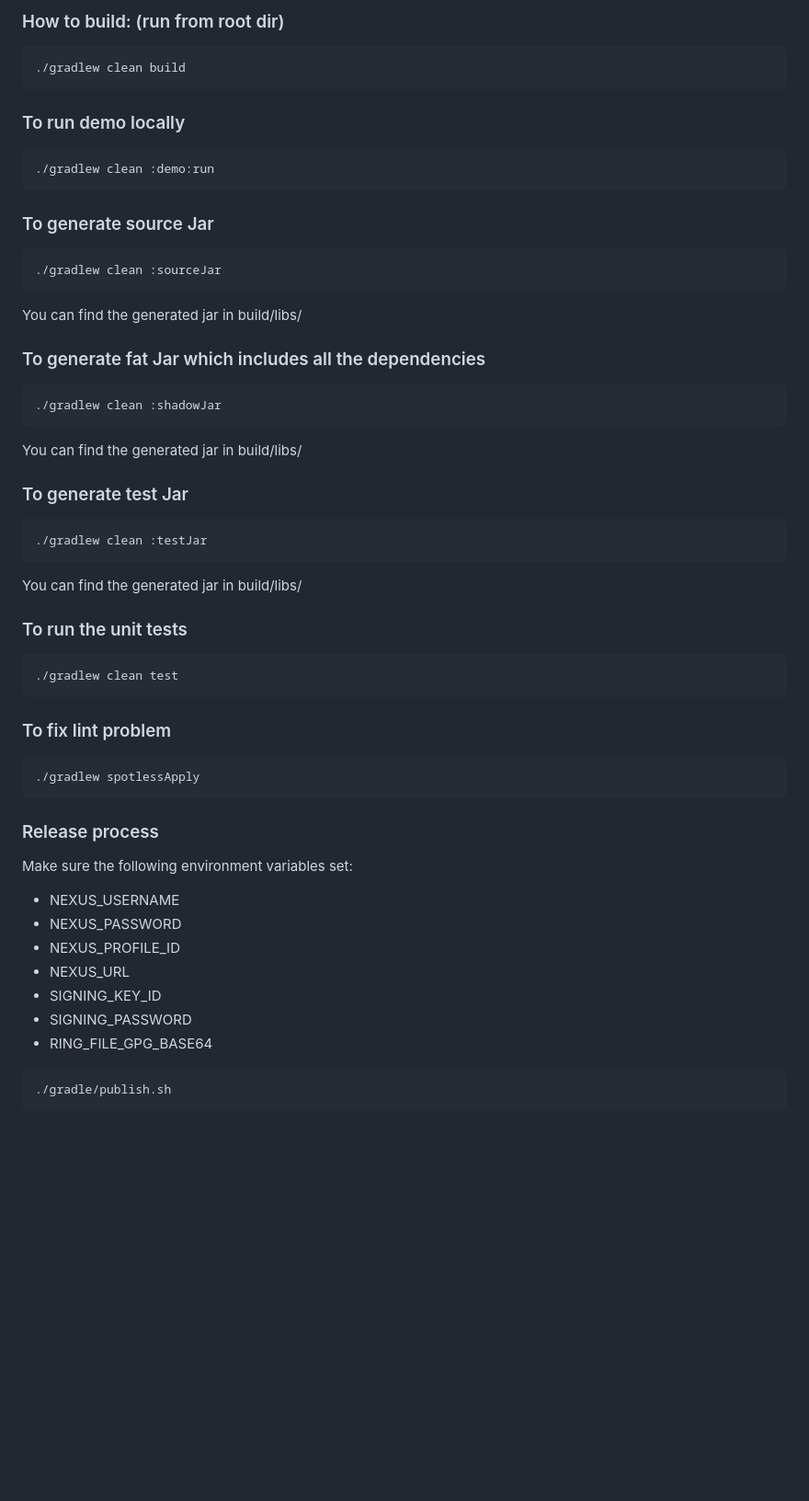
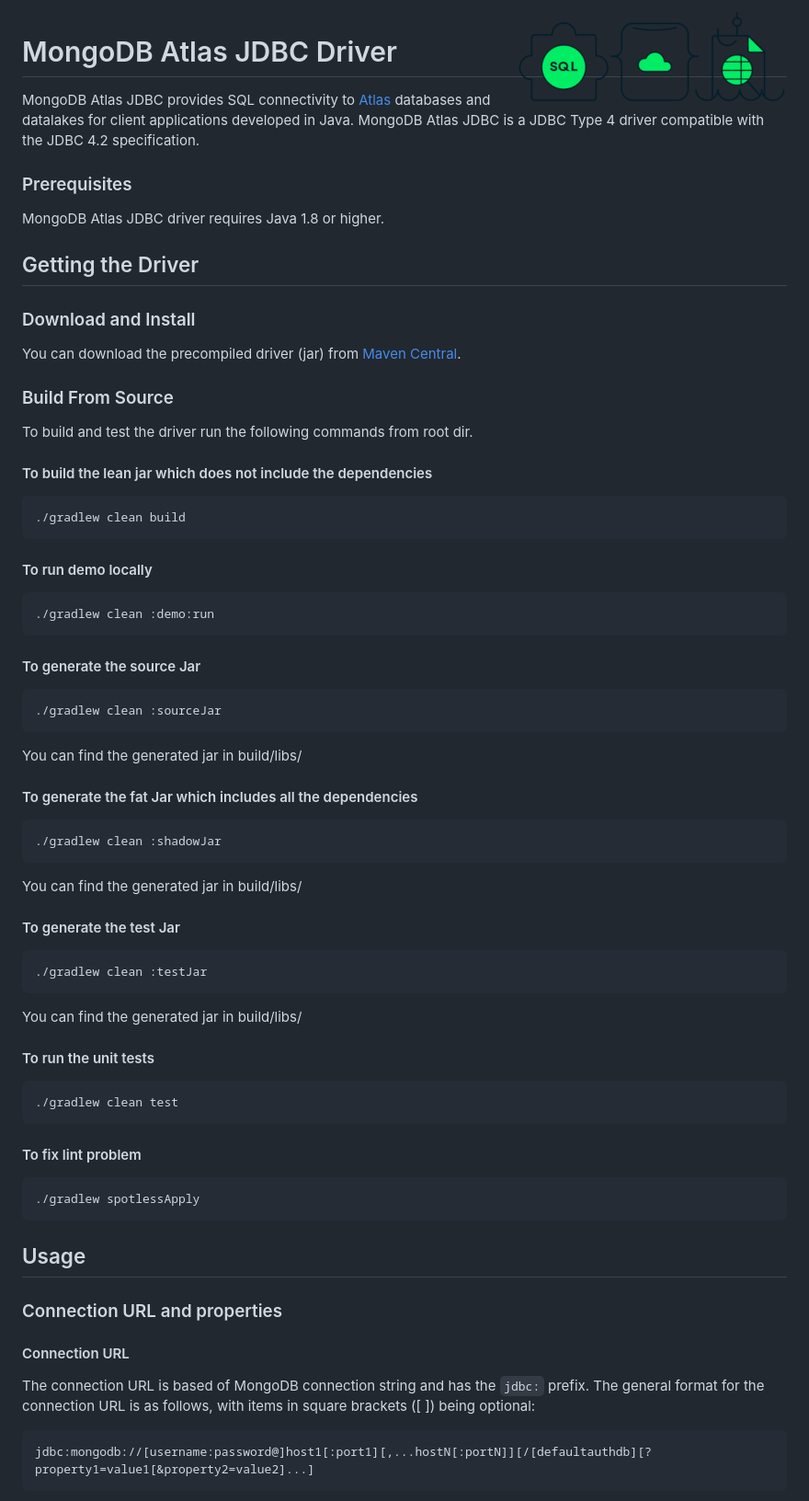
Before and after one commit to mongodb/mongo-jdbc-driver, a Markdown page: README.md, the part around the change printed below. Shown: that part at 92% size. Drawn GitHub-style; pictures changed too: resources/media/MongoDBAtlasJDBC.png (added); blank space fills up the shorter version.

Commit message:
Update README with more JDBC related info

````diff
--- a/README.md
+++ b/README.md
@@ -1,45 +1,60 @@
-### How to build: (run from root dir)
+<img height="100" alt="MongoDB Atlas JDBC Driver" align="right" src="resources/media/MongoDBAtlasJDBC.png" />
+
+# MongoDB Atlas JDBC Driver
+
+MongoDB Atlas JDBC provides SQL connectivity to [Atlas](https://www.mongodb.com/atlas) databases and datalakes for client applications developed in Java.
+MongoDB Atlas JDBC is a JDBC Type 4 driver compatible with the JDBC 4.2 specification.
+
+### Prerequisites
+MongoDB Atlas JDBC driver requires Java 1.8 or higher.
+
+## Getting the Driver
+
+### Download and Install
+You can download the precompiled driver (jar) from [Maven Central](https://search.maven.org/artifact/org.mongodb/mongodb-jdbc).
+
+### Build From Source
+To build and test the driver run the following commands from root dir.
+
+#### To build the lean jar which does not include the dependencies
 ```
 ./gradlew clean build
 ```
-### To run demo locally
+#### To run demo locally
 ```
 ./gradlew clean :demo:run
 ```
-### To generate source Jar
+#### To generate the source Jar
 ```
 ./gradlew clean :sourceJar
 ```
 You can find the generated jar in build/libs/
-### To generate fat Jar which includes all the dependencies
+#### To generate the fat Jar which includes all the dependencies
 ```
 ./gradlew clean :shadowJar
 ```
 You can find the generated jar in build/libs/
-### To generate test Jar
+#### To generate the test Jar
 ```
 ./gradlew clean :testJar
 ```
 You can find the generated jar in build/libs/
-### To run the unit tests
+#### To run the unit tests
 ```
 ./gradlew clean test
 ```
-### To fix lint problem
+#### To fix lint problem
 ```
 ./gradlew spotlessApply
 ```
-### Release process
-Make sure the following environment variables set:
-- NEXUS_USERNAME
-- NEXUS_PASSWORD
-- NEXUS_PROFILE_ID
-- NEXUS_URL
-- SIGNING_KEY_ID
-- SIGNING_PASSWORD
-- RING_FILE_GPG_BASE64
+## Usage
 
+### Connection URL and properties
+
+#### Connection URL
+The connection URL is based of MongoDB connection string and has the `jdbc:` prefix.
+The general format for the connection URL is as follows, with items in square brackets ([ ]) being optional:
 ```
-./gradle/publish.sh
+jdbc:mongodb://[username:password@]host1[:port1][,...hostN[:portN]][/[defaultauthdb][?property1=value1[&property2=value2]...]
 ```
 
````
Also changed, not shown: other parts of README.md (+21 -9 lines).
